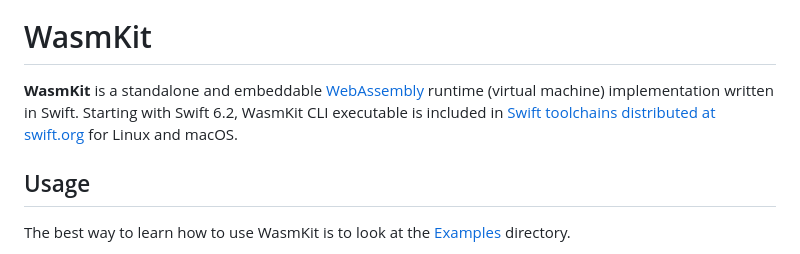
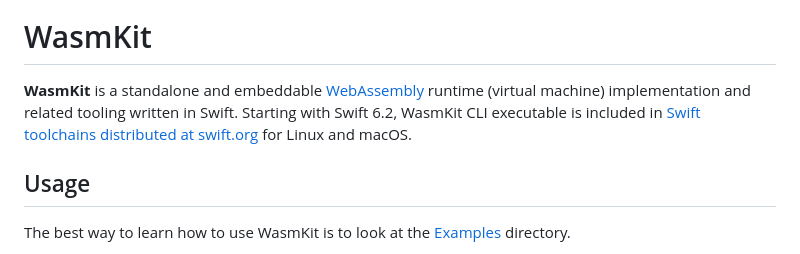
Before and after one commit to swiftwasm/WasmKit, a Markdown page: README.md, the part around the change. GitHub-like rendering.

Commit message:
Expand on package contents in README.md

```diff
--- a/README.md
+++ b/README.md
@@ -2,7 +2,7 @@
 
 # WasmKit
 
-**WasmKit** is a standalone and embeddable [WebAssembly](https://webassembly.org) runtime (virtual machine) implementation written in Swift. Starting with Swift 6.2, WasmKit CLI executable is included in [Swift toolchains distributed at swift.org](https://swift.org/install) for Linux and macOS.
+**WasmKit** is a standalone and embeddable [WebAssembly](https://webassembly.org) runtime (virtual machine) implementation and related tooling written in Swift. Starting with Swift 6.2, WasmKit CLI executable is included in [Swift toolchains distributed at swift.org](https://swift.org/install) for Linux and macOS.
 ## Usage
 
 The best way to learn how to use WasmKit is to look at the [Examples](./Examples) directory.
```
